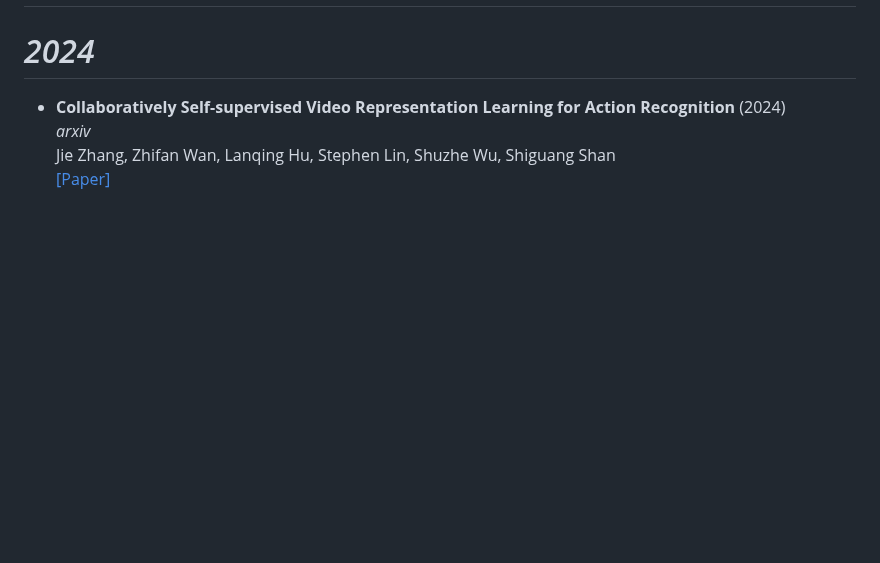
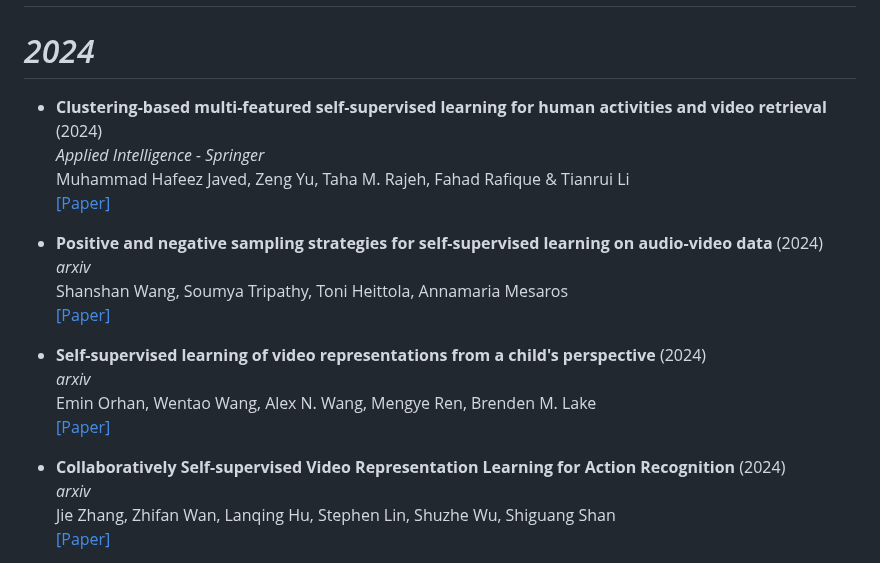
Before and after one commit to Malitha123/awesome-video-self-supervised-learning, a Markdown page: README.md, the part around the change. GitHub-like rendering; blank space fills up the shorter version.

Commit message:
Add new papers from 2024

```diff
--- a/README.md
+++ b/README.md
@@ -100,6 +100,21 @@ Fida Mohammad Thoker, Hazel Doughty, Piyush Bagad, Cees Snoek <br>
 
 # *2024*
 
+- **Clustering-based multi-featured self-supervised learning for human activities and video retrieval** (2024)<br>
+*Applied Intelligence - Springer* <br>
+Muhammad Hafeez Javed, Zeng Yu, Taha M. Rajeh, Fahad Rafique & Tianrui Li <br>
+[[Paper]](https://link.springer.com/article/10.1007/s10489-024-05460-8#Sec18)
+
+- **Positive and negative sampling strategies for self-supervised learning on audio-video data** (2024)<br>
+*arxiv* <br>
+Shanshan Wang, Soumya Tripathy, Toni Heittola, Annamaria Mesaros <br>
+[[Paper]](https://arxiv.org/abs/2402.02899)
+
+- **Self-supervised learning of video representations from a child's perspective** (2024)<br>
+*arxiv* <br>
+Emin Orhan, Wentao Wang, Alex N. Wang, Mengye Ren, Brenden M. Lake <br>
+[[Paper]](https://arxiv.org/abs/2402.00300)
+
 
 - **Collaboratively Self-supervised Video Representation Learning for Action Recognition** (2024)<br>
 *arxiv* <br>
```
